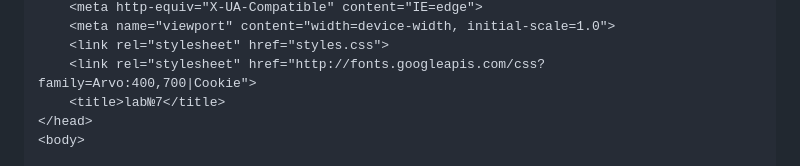
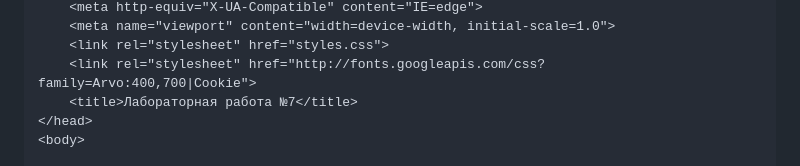
Before and after one commit to CyberSerega/web-laba7, a Markdown page: README.md, the part around the change. Rendered like a GitHub page.

```diff
--- a/README.md
+++ b/README.md
@@ -40,7 +40,7 @@ index.html:
     <meta name="viewport" content="width=device-width, initial-scale=1.0">
     <link rel="stylesheet" href="styles.css">
     <link rel="stylesheet" href="http://fonts.googleapis.com/css?family=Arvo:400,700|Cookie">
-    <title>lab№7</title>
+    <title>Лабораторная работа №7</title>
 </head>
 <body>
 
```
